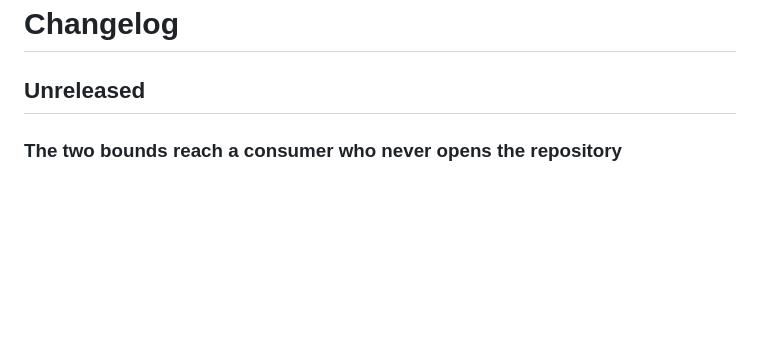
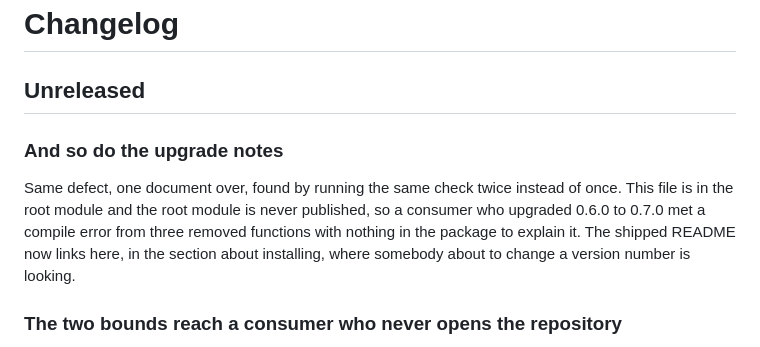
Before and after one commit to marianoguerra/pure-py-mb, a Markdown page: CHANGELOG.md, the part around the change. GitHub-like rendering; blank space fills up the shorter version.

```diff
--- a/CHANGELOG.md
+++ b/CHANGELOG.md
@@ -1,6 +1,15 @@
 # Changelog
 
 ## Unreleased
+
+### And so do the upgrade notes
+
+Same defect, one document over, found by running the same check twice instead
+of once. This file is in the root module and the root module is never
+published, so a consumer who upgraded 0.6.0 to 0.7.0 met a compile error from
+three removed functions with nothing in the package to explain it. The shipped
+README now links here, in the section about installing, where somebody about to
+change a version number is looking.
 
 ### The two bounds reach a consumer who never opens the repository
 
```
Also changed, not shown: lib/README.mbt.md (+7 -0 lines).
